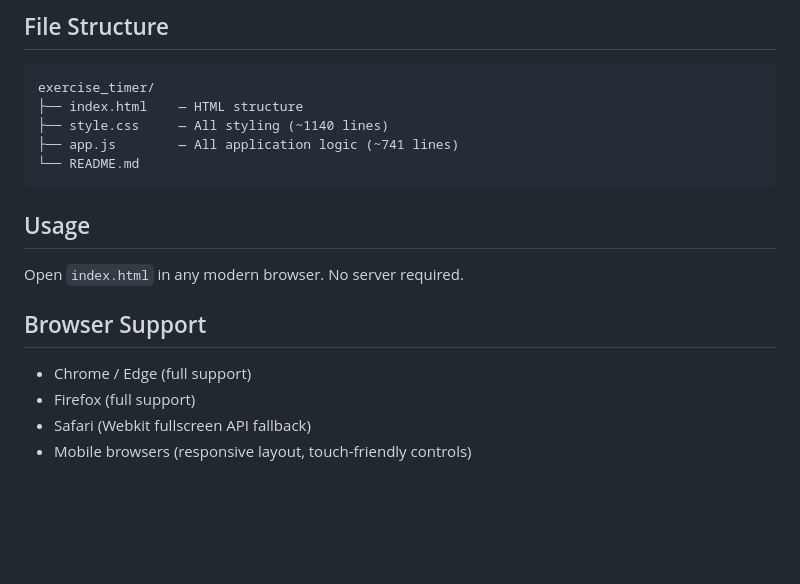
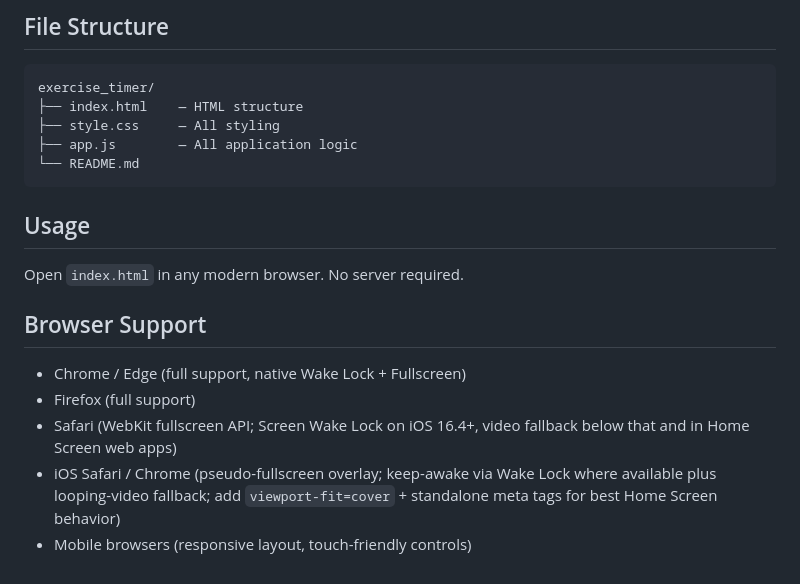
Before and after one commit to mohitdhami/Exercise-Timer, a Markdown page: readme.md, the part around one of its changes. Rendered like a GitHub page; blank space fills up the shorter version.

````diff
--- a/readme.md
+++ b/readme.md
@@ -86,8 +91,8 @@ A lightweight, self-contained workout timer built with vanilla HTML, CSS, and Ja
 ```
 exercise_timer/
 ├── index.html    — HTML structure
-├── style.css     — All styling (~1140 lines)
-├── app.js        — All application logic (~741 lines)
+├── style.css     — All styling
+├── app.js        — All application logic
 └── README.md
 ```
 
@@ -97,7 +102,8 @@ Open `index.html` in any modern browser. No server required.
 
 ## Browser Support
 
-- Chrome / Edge (full support)
+- Chrome / Edge (full support, native Wake Lock + Fullscreen)
 - Firefox (full support)
-- Safari (Webkit fullscreen API fallback)
+- Safari (WebKit fullscreen API; Screen Wake Lock on iOS 16.4+, video fallback below that and in Home Screen web apps)
+- iOS Safari / Chrome (pseudo-fullscreen overlay; keep-awake via Wake Lock where available plus looping-video fallback; add `viewport-fit=cover` + standalone meta tags for best Home Screen behavior)
 - Mobile browsers (responsive layout, touch-friendly controls)
````
Also changed, not shown: other parts of readme.md (+9 -4 lines).
